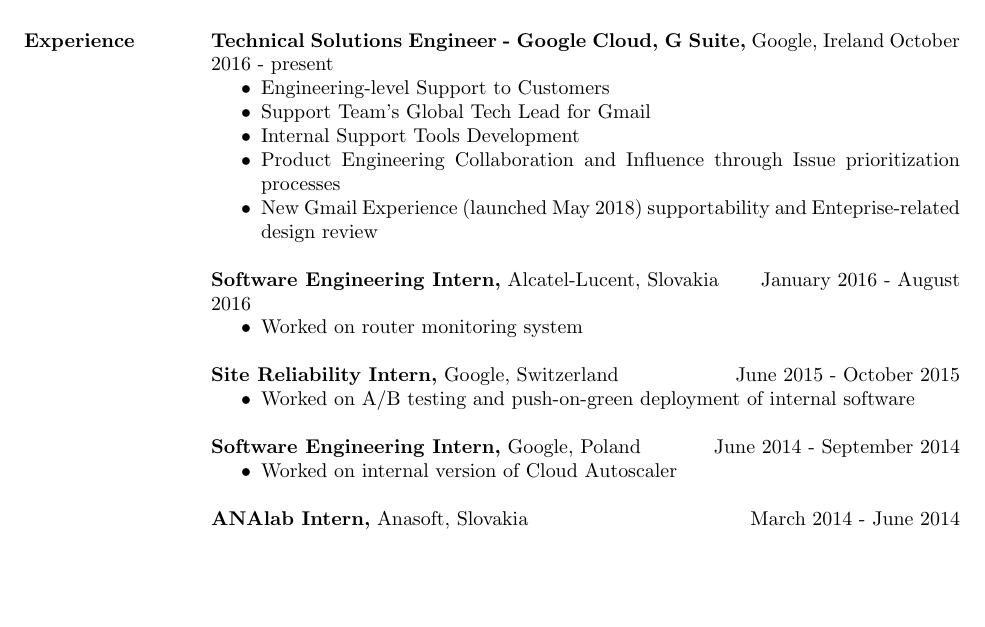
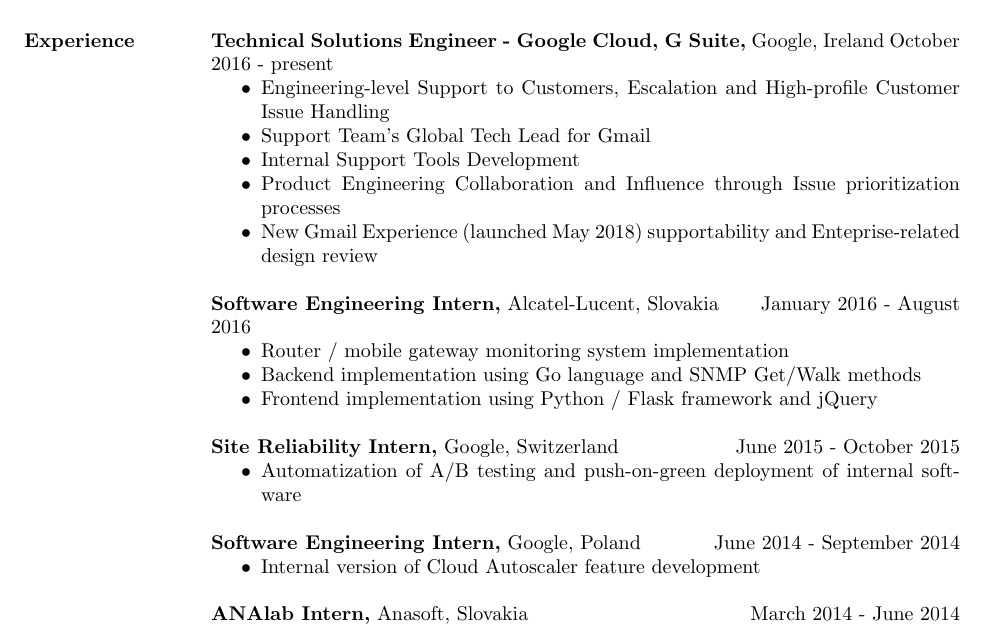
Before and after one commit to pepol/cv, a LaTeX CV (polacik-cv.tex): part of page 1 of 2, cut so that both start at the same text, the shorter picture padded with empty space. Compiled offline with pdfLaTeX.

Commit message:
More information about Alcatel-Lucent role

```diff
--- a/polacik-cv.tex
+++ b/polacik-cv.tex
@@ -29,7 +29,7 @@
 
 {\bf Technical Solutions Engineer - Google Cloud, G Suite,} Google, Ireland \hfill October 2016 - present
 \begin{itemize} \itemsep -2pt %reduce space between items
-\item Engineering-level Support to Customers
+\item Engineering-level Support to Customers, Escalation and High-profile Customer Issue Handling
 \item Support Team's Global Tech Lead for Gmail
 \item Internal Support Tools Development
 \item Product Engineering Collaboration and Influence through Issue prioritization processes
@@ -38,17 +38,19 @@
 
 {\bf Software Engineering Intern,} Alcatel-Lucent, Slovakia \hfill January 2016 - August 2016
 \begin{itemize} \itemsep -2pt %reduce space between items
-\item Worked on router monitoring system
+\item Router / mobile gateway monitoring system implementation
+\item Backend implementation using Go language and SNMP Get/Walk methods
+\item Frontend implementation using Python / Flask framework and jQuery
 \end{itemize}
 
 {\bf Site Reliability Intern,} Google, Switzerland \hfill June 2015 - October 2015
 \begin{itemize} \itemsep -2pt %reduce space between items
-\item Worked on A/B testing and push-on-green deployment of internal software
+\item Automatization of A/B testing and push-on-green deployment of internal software
 \end{itemize}
 
 {\bf Software Engineering Intern,} Google, Poland \hfill June 2014 - September 2014
 \begin{itemize} \itemsep -2pt %reduce space between items
-\item Worked on internal version of Cloud Autoscaler
+\item Internal version of Cloud Autoscaler feature development
 \end{itemize}
 
 {\bf ANAlab Intern,} Anasoft, Slovakia \hfill March 2014 - June 2014
```
